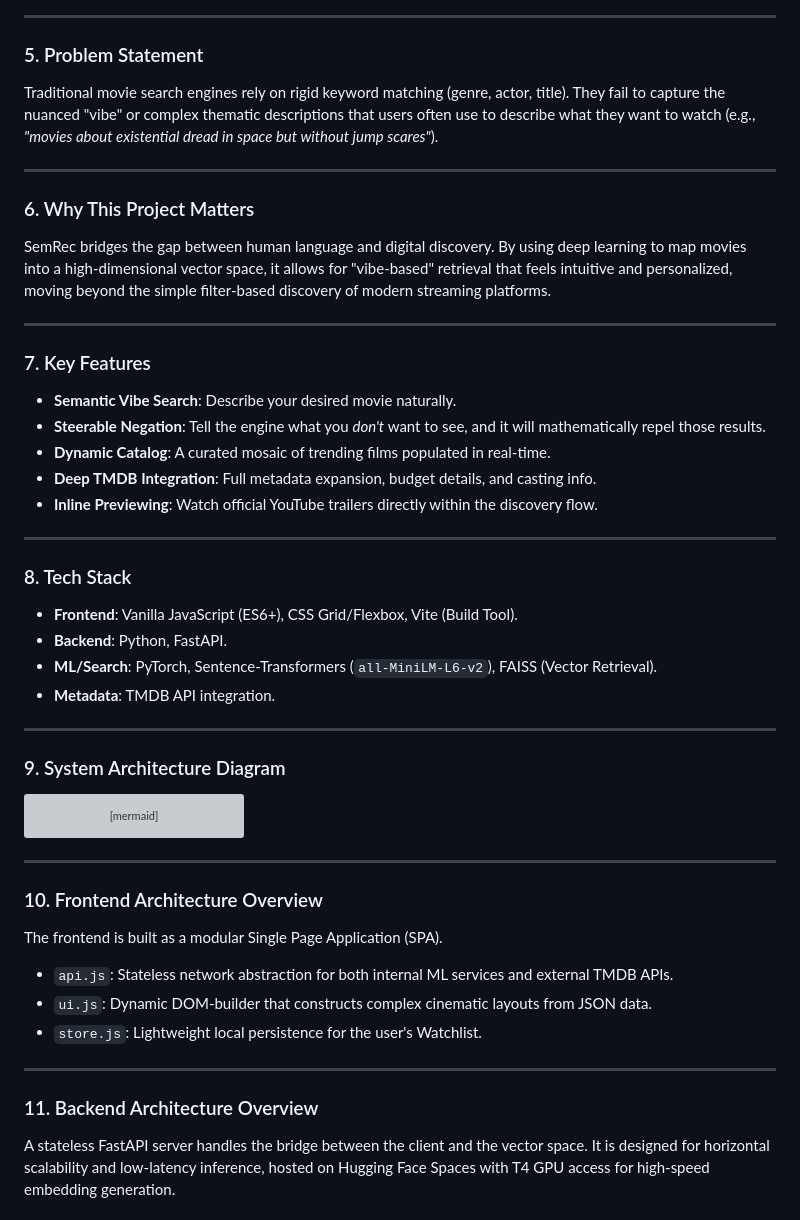
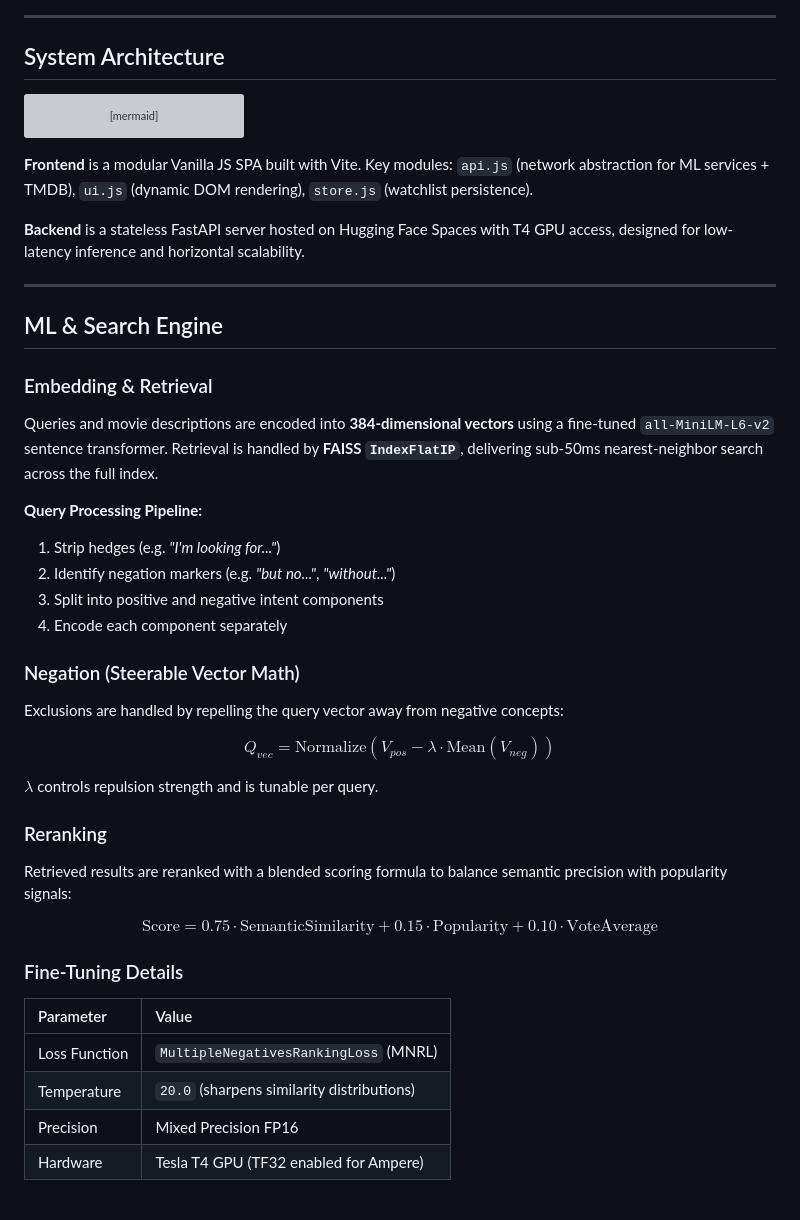
Before and after one commit to TytonTerrapin/SemRec, a Markdown page: README.md, the part around one of its changes. Rendered like a GitHub page; grey boxes are pictures that could not be loaded.

````diff
--- a/README.md
+++ b/README.md
@@ -24,34 +41,8 @@ A next-generation movie discovery engine powered by natural language processing
 
 ---
 
-### 5. Problem Statement
-Traditional movie search engines rely on rigid keyword matching (genre, actor, title). They fail to capture the nuanced "vibe" or complex thematic descriptions that users often use to describe what they want to watch (e.g., *"movies about existential dread in space but without jump scares"*).
+## System Architecture
 
----
-
-### 6. Why This Project Matters
-SemRec bridges the gap between human language and digital discovery. By using deep learning to map movies into a high-dimensional vector space, it allows for "vibe-based" retrieval that feels intuitive and personalized, moving beyond the simple filter-based discovery of modern streaming platforms.
-
----
-
-### 7. Key Features
-- **Semantic Vibe Search**: Describe your desired movie naturally.
-- **Steerable Negation**: Tell the engine what you *don't* want to see, and it will mathematically repel those results.
-- **Dynamic Catalog**: A curated mosaic of trending films populated in real-time.
-- **Deep TMDB Integration**: Full metadata expansion, budget details, and casting info.
-- **Inline Previewing**: Watch official YouTube trailers directly within the discovery flow.
-
----
-
-### 8. Tech Stack
-- **Frontend**: Vanilla JavaScript (ES6+), CSS Grid/Flexbox, Vite (Build Tool).
-- **Backend**: Python, FastAPI.
-- **ML/Search**: PyTorch, Sentence-Transformers (`all-MiniLM-L6-v2`), FAISS (Vector Retrieval).
-- **Metadata**: TMDB API integration.
-
----
-
-### 9. System Architecture Diagram
 ```mermaid
 graph TD
     User((User)) -->|Search Query| Frontend[Vite SPA]
@@ -63,15 +54,44 @@ graph TD
     Frontend -->|Metadata/Posters| TMDB[TMDB API]
 ```
 
----
+**Frontend** is a modular Vanilla JS SPA built with Vite. Key modules: `api.js` (network abstraction for ML services + TMDB), `ui.js` (dynamic DOM rendering), `store.js` (watchlist persistence).
 
-### 10. Frontend Architecture Overview
-The frontend is built as a modular Single Page Application (SPA).
-- `api.js`: Stateless network abstraction for both internal ML services and external TMDB APIs.
-- `ui.js`: Dynamic DOM-builder that constructs complex cinematic layouts from JSON data.
-- `store.js`: Lightweight local persistence for the user's Watchlist.
+**Backend** is a stateless FastAPI server hosted on Hugging Face Spaces with T4 GPU access, designed for low-latency inference and horizontal scalability.
 
 ---
 
-### 11. Backend Architecture Overview
-A stateless FastAPI server handles the bridge between the client and the vector space. It is designed for horizontal scalability and low-latency inference, hosted on Hugging Face Spaces with T4 GPU access for high-speed embedding generation.
+## ML & Search Engine
+
+### Embedding & Retrieval
+
+Queries and movie descriptions are encoded into **384-dimensional vectors** using a fine-tuned `all-MiniLM-L6-v2` sentence transformer. Retrieval is handled by **FAISS `IndexFlatIP`**, delivering sub-50ms nearest-neighbor search across the full index.
+
+**Query Processing Pipeline:**
+1. Strip hedges (e.g. *"I'm looking for..."*)
+2. Identify negation markers (e.g. *"but no..."*, *"without..."*)
+3. Split into positive and negative intent components
+4. Encode each component separately
+
+### Negation (Steerable Vector Math)
+
+Exclusions are handled by repelling the query vector away from negative concepts:
+
+$$Q_{vec} = \text{Normalize}(V_{pos} - \lambda \cdot \text{Mean}(V_{neg}))$$
+
+$\lambda$ controls repulsion strength and is tunable per query.
+
+### Reranking
+
+Retrieved results are reranked with a blended scoring formula to balance semantic precision with popularity signals:
+
+$$\text{Score} = 0.75 \cdot \text{SemanticSimilarity} + 0.15 \cdot \text{Popularity} + 0.10 \cdot \text{VoteAverage}$$
+
+### Fine-Tuning Details
+
+| Parameter | Value |
+| :--- | :--- |
+| Loss Function | `MultipleNegativesRankingLoss` (MNRL) |
+| Temperature | `20.0` (sharpens similarity distributions) |
+| Precision | Mixed Precision FP16 |
+| Hardware | Tesla T4 GPU (TF32 enabled for Ampere) |
+
````
Also changed, not shown: other parts of README.md (+89 -111 lines).
